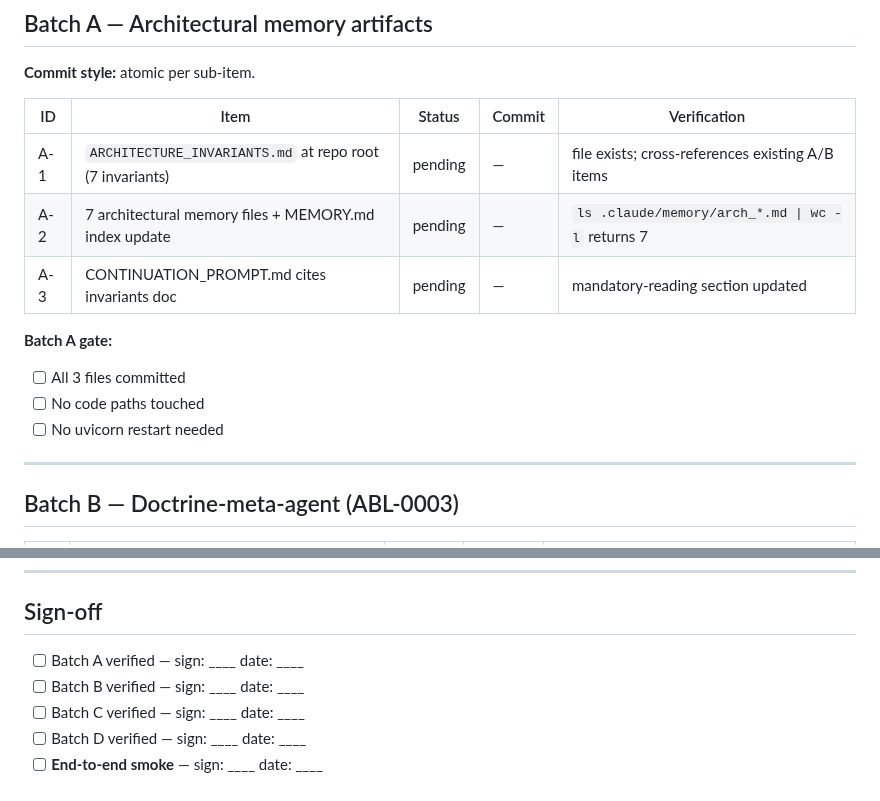
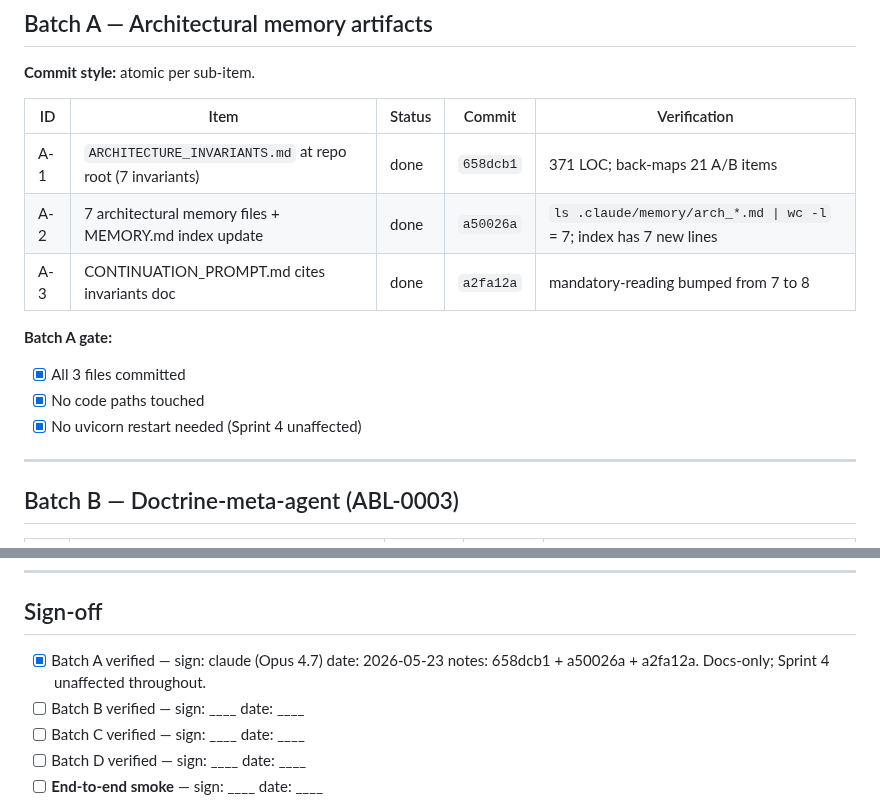
Before and after one commit to eugene-goldberg/agentic-skills, a Markdown page: ARCHITECT_TRACKER.md, 2 parts joined by grey strips. GitHub-like rendering.

Commit message:
tracker: Batch A done — invariants doc + memory + continuation pointer (A-1/A-2/A-3)
Co-Authored-By: Claude Opus 4.7 (1M context) <noreply@anthropic.com>

```diff
--- a/ARCHITECT_TRACKER.md
+++ b/ARCHITECT_TRACKER.md
@@ -30,14 +30,14 @@
 
 | ID | Item | Status | Commit | Verification |
 |---|---|---|---|---|
-| A-1 | `ARCHITECTURE_INVARIANTS.md` at repo root (7 invariants) | pending | — | file exists; cross-references existing A/B items |
-| A-2 | 7 architectural memory files + MEMORY.md index update | pending | — | `ls .claude/memory/arch_*.md \| wc -l` returns 7 |
-| A-3 | CONTINUATION_PROMPT.md cites invariants doc | pending | — | mandatory-reading section updated |
+| A-1 | `ARCHITECTURE_INVARIANTS.md` at repo root (7 invariants) | done | `658dcb1` | 371 LOC; back-maps 21 A/B items |
+| A-2 | 7 architectural memory files + MEMORY.md index update | done | `a50026a` | `ls .claude/memory/arch_*.md \| wc -l` = 7; index has 7 new lines |
+| A-3 | CONTINUATION_PROMPT.md cites invariants doc | done | `a2fa12a` | mandatory-reading bumped from 7 to 8 |
 
 **Batch A gate:**
-- [ ] All 3 files committed
-- [ ] No code paths touched
-- [ ] No uvicorn restart needed
+- [x] All 3 files committed
+- [x] No code paths touched
+- [x] No uvicorn restart needed (Sprint 4 unaffected)
 
 ---
 
@@ -113,7 +113,7 @@ After all four batches land, one final exercise validates the loop:
 
 ## Sign-off
 
-- [ ] Batch A verified — sign: ____  date: ____
+- [x] Batch A verified — sign: claude (Opus 4.7)  date: 2026-05-23  notes: 658dcb1 + a50026a + a2fa12a. Docs-only; Sprint 4 unaffected throughout.
 - [ ] Batch B verified — sign: ____  date: ____
 - [ ] Batch C verified — sign: ____  date: ____
 - [ ] Batch D verified — sign: ____  date: ____
```
